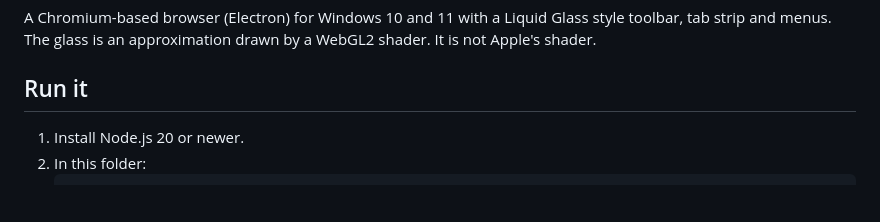
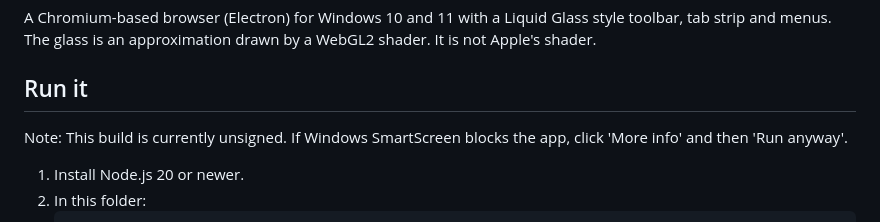
Before and after one commit to SlayThat/Lumen_Browser, a Markdown page: README.md, the part around the change. GitHub-like rendering; blank space fills up the shorter version.

Commit message:
Add note for unsigned build in README
Added a note about unsigned build for Windows users.

````diff
--- a/README.md
+++ b/README.md
@@ -5,6 +5,7 @@ The glass is an approximation drawn by a WebGL2 shader. It is not Apple's shader
 
 ## Run it
 
+Note: This build is currently unsigned. If Windows SmartScreen blocks the app, click 'More info' and then 'Run anyway'.
 1. Install Node.js 20 or newer.
 2. In this folder:
    ```
````
